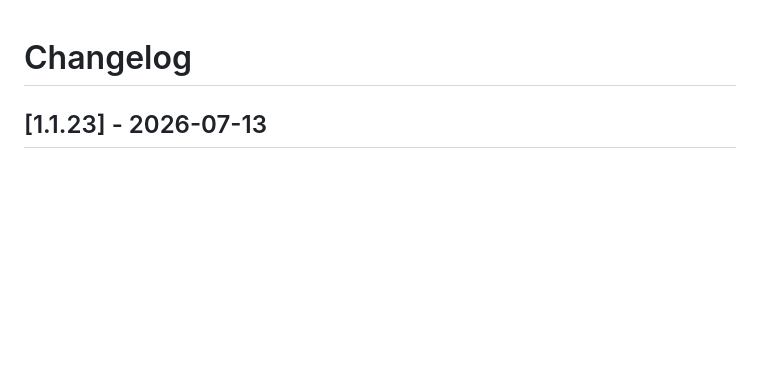
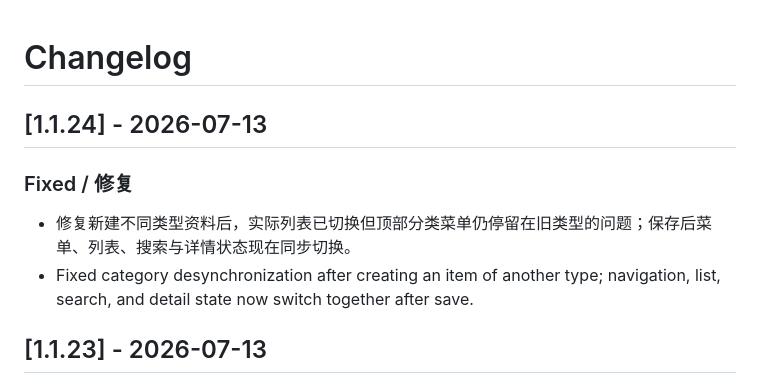
Before and after one commit to 17sho/pass-vault-v2, a Markdown page: CHANGELOG.md, the part around the change. Drawn GitHub-style; blank space fills up the shorter version.

```diff
--- a/CHANGELOG.md
+++ b/CHANGELOG.md
@@ -1,4 +1,10 @@
 # Changelog
+
+## [1.1.24] - 2026-07-13
+
+### Fixed / 修复
+- 修复新建不同类型资料后，实际列表已切换但顶部分类菜单仍停留在旧类型的问题；保存后菜单、列表、搜索与详情状态现在同步切换。
+- Fixed category desynchronization after creating an item of another type; navigation, list, search, and detail state now switch together after save.
 
 ## [1.1.23] - 2026-07-13
 
```
Also changed, not shown: release-notes-v1.1.24.md (added, +38 -0 lines).
